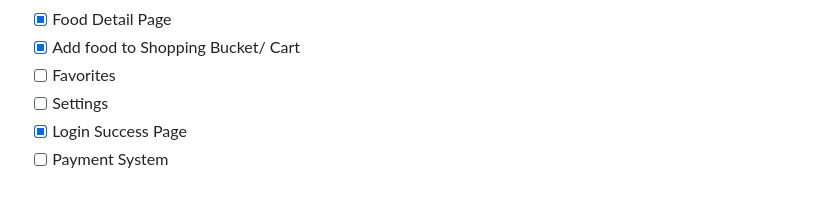
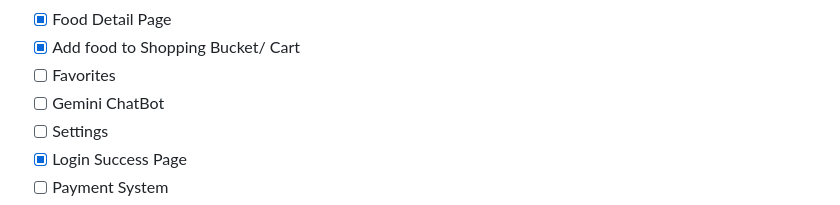
Before and after one commit to awanishyadav967/Icarus, a Markdown page: README.md, the part around the change. GitHub-like rendering.

```diff
--- a/README.md
+++ b/README.md
@@ -119,6 +119,7 @@ Icaria, also spelled Ikaria, is a Greek island in the Aegean Sea, 10 nautical mi
 - [x] Food Detail Page
 - [x] Add food to Shopping Bucket/ Cart
 - [ ] Favorites
+- [ ] Gemini ChatBot
 - [ ] Settings
 - [x] Login Success Page
 - [ ] Payment System
```
